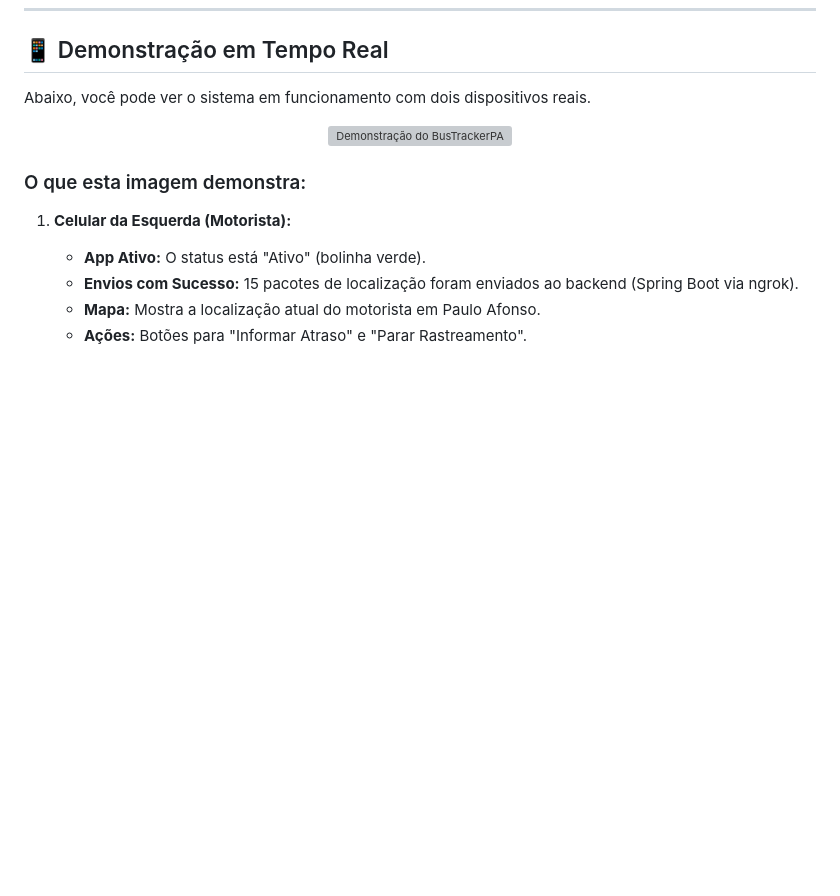
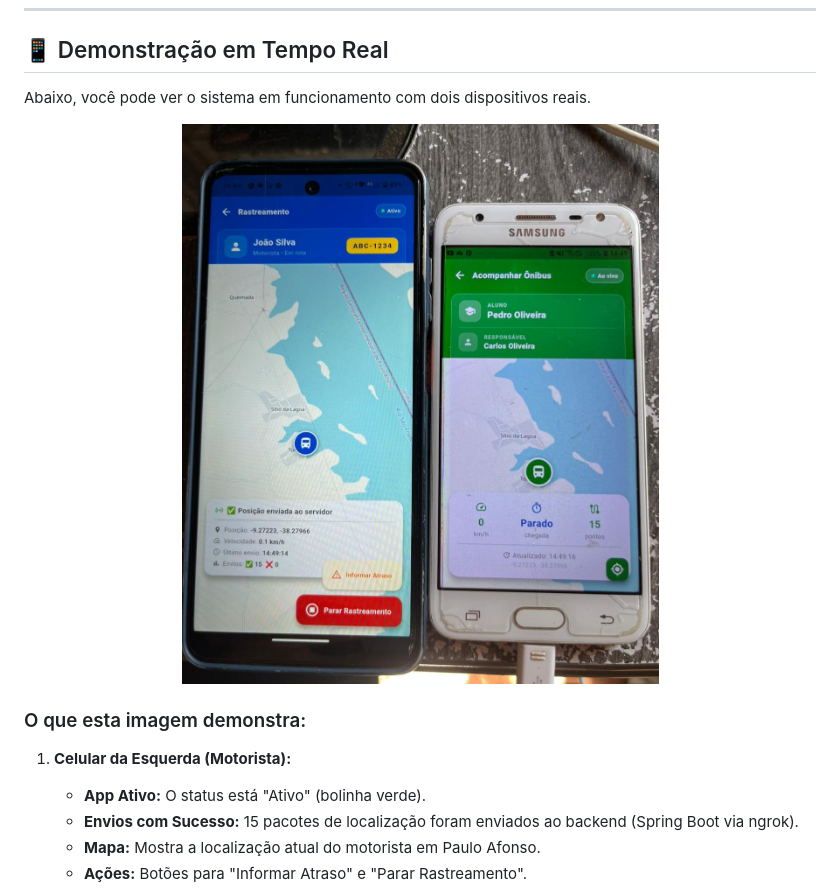
Before and after one commit to Rian144hz/busTrackerPA, a Markdown page: README.md, the part around the change. GitHub-like rendering; blank space fills up the shorter version; grey boxes are pictures that could not be loaded.

```diff
--- a/README.md
+++ b/README.md
@@ -85,7 +85,7 @@ Para garantir a segurança, o sistema faz o controle de acesso dos pais e respon
 Abaixo, você pode ver o sistema em funcionamento com dois dispositivos reais.
 
 <p align="center">
-  <img src="path/to/sua/foto.heic" alt="Demonstração do BusTrackerPA" width="600px">
+  <img src="screenshotsapp/app_funcionando.jpeg" alt="Demonstração do BusTrackerPA" width="600px">
 </p>
 
 ### O que esta imagem demonstra:
```
